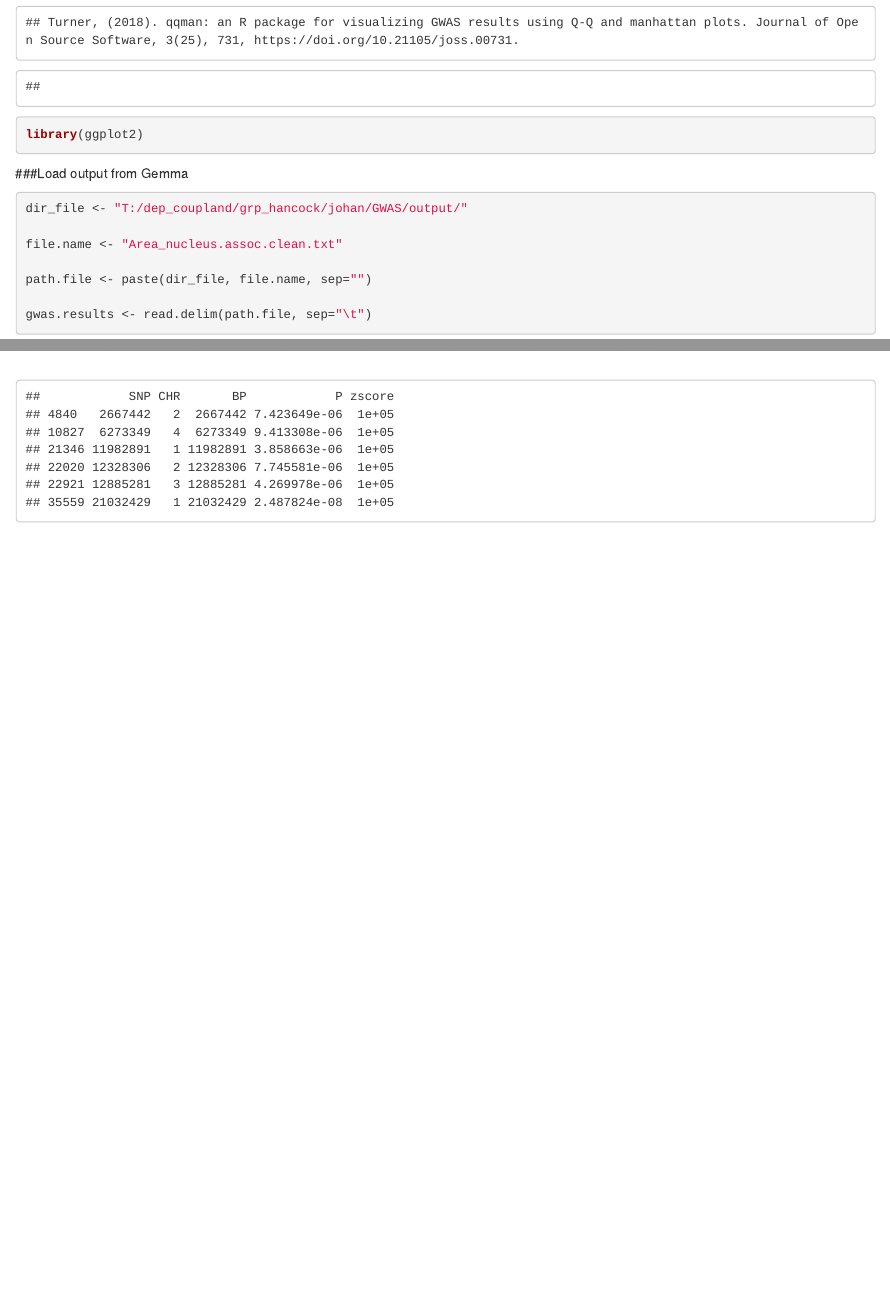
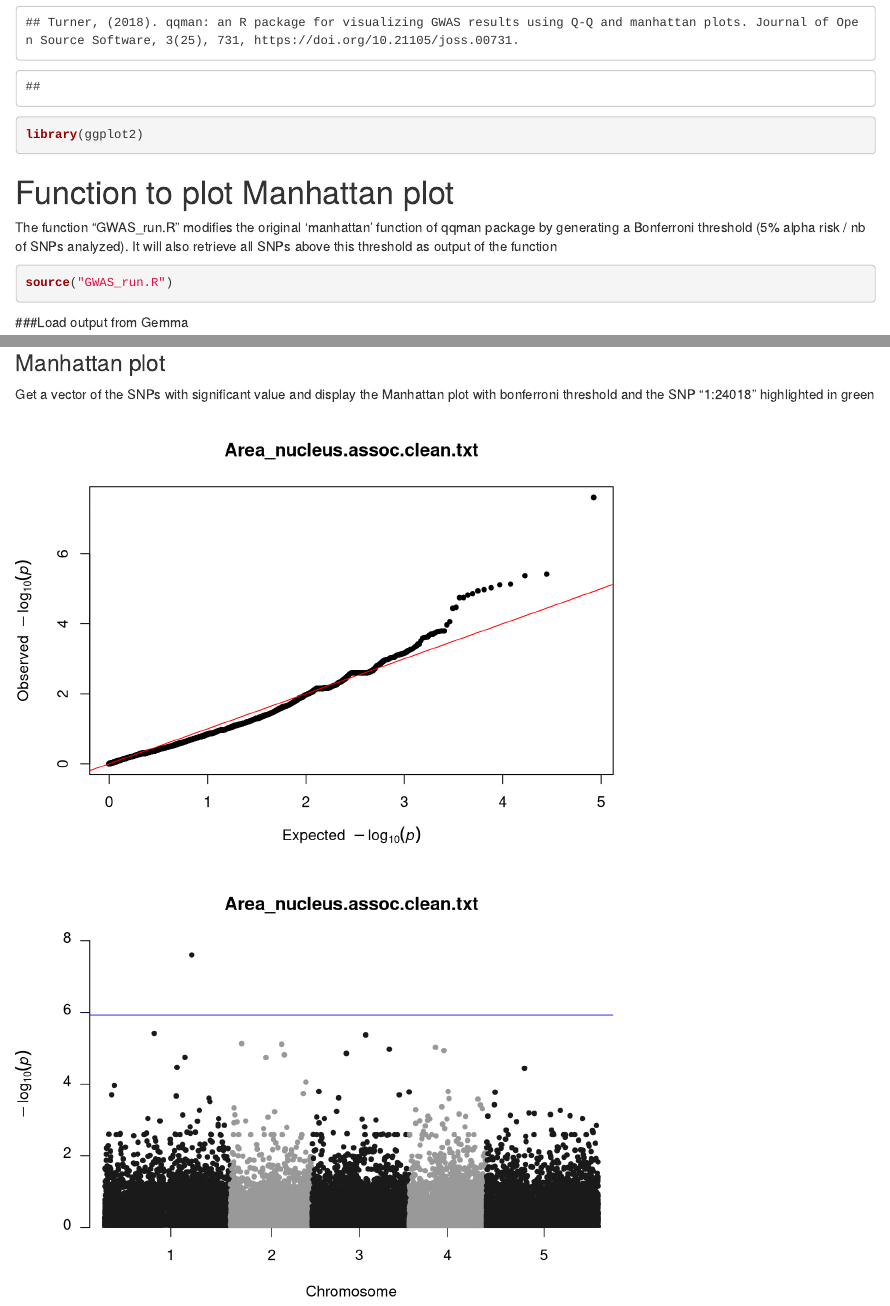
Before and after one commit to johanzi/gwas_gemma, an R Markdown document (gemma_analysis.Rmd): the page in a window 1100 px wide, from 650 px down, and a second part further down, joined at a grey line. Rendered offline with R 4.5, knitr and Pandoc, with nearby package versions.

Commit message:
Remove old script and display just output with GWAS_run.R function

````diff
--- a/gemma_analysis.Rmd
+++ b/gemma_analysis.Rmd
@@ -33,6 +33,16 @@ library(ggplot2)
 
 ```
 
+# Function to plot Manhattan plot
+
+The function "GWAS_run.R" modifies the original 'manhattan' function of qqman package by generating
+a Bonferroni threshold (5% alpha risk / nb of SNPs analyzed). It will also retrieve
+all SNPs above this threshold as output of the function
+
+```{r}
+source("GWAS_run.R")
+
+```
 
 
 ###Load output from Gemma
@@ -54,20 +64,23 @@ gwas.results <- read.delim(path.file, sep="\t")
 qq(gwas.results$P, main=file.name)
 ```
 
-
 ```{r echo=FALSE}
 plot(-log(gwas.results$P)~gwas.results$CHR, main=file.name)
 ```
+
 ```{r echo=FALSE}
 hist(-log(gwas.results$P), main=file.name)
 ```
-
 
 ### Number of SNP per chromosome
 ```{r echo=FALSE}
 as.data.frame(table(gwas.results$CHR))
 ```
 
+### Manhattan plot
 
+Get a vector of the SNPs with significant value and display the Manhattan plot with bonferroni
+ threshold and the SNP "1:24018" highlighted in green
 
 ```{r echo=FALSE}
+SNP_significant <- GWAS_run(path.file, threshold_pvalue = "bonferroni", highlighted_SNP="1:24018")
@@ -84,17 +87 @@ SNP_significant <- as.vector(gwas_significant$SNP)
 ```
-
-
-
-### Manhattan plot
-
-```{r echo=FALSE}
-manhattan(gwas.results, highlight=SNP_significant, main=file.name)
-```
-
-```{r echo=FALSE}
-#Check if dataframe is not empty (no SNPs above threshold value
-if(dim(gwas_significant)[[1]] != 0){
-  gwas_significant
-}
-
-```
````
Also changed, not shown: gemma_analysis.Rmd (10 more changed lines).
